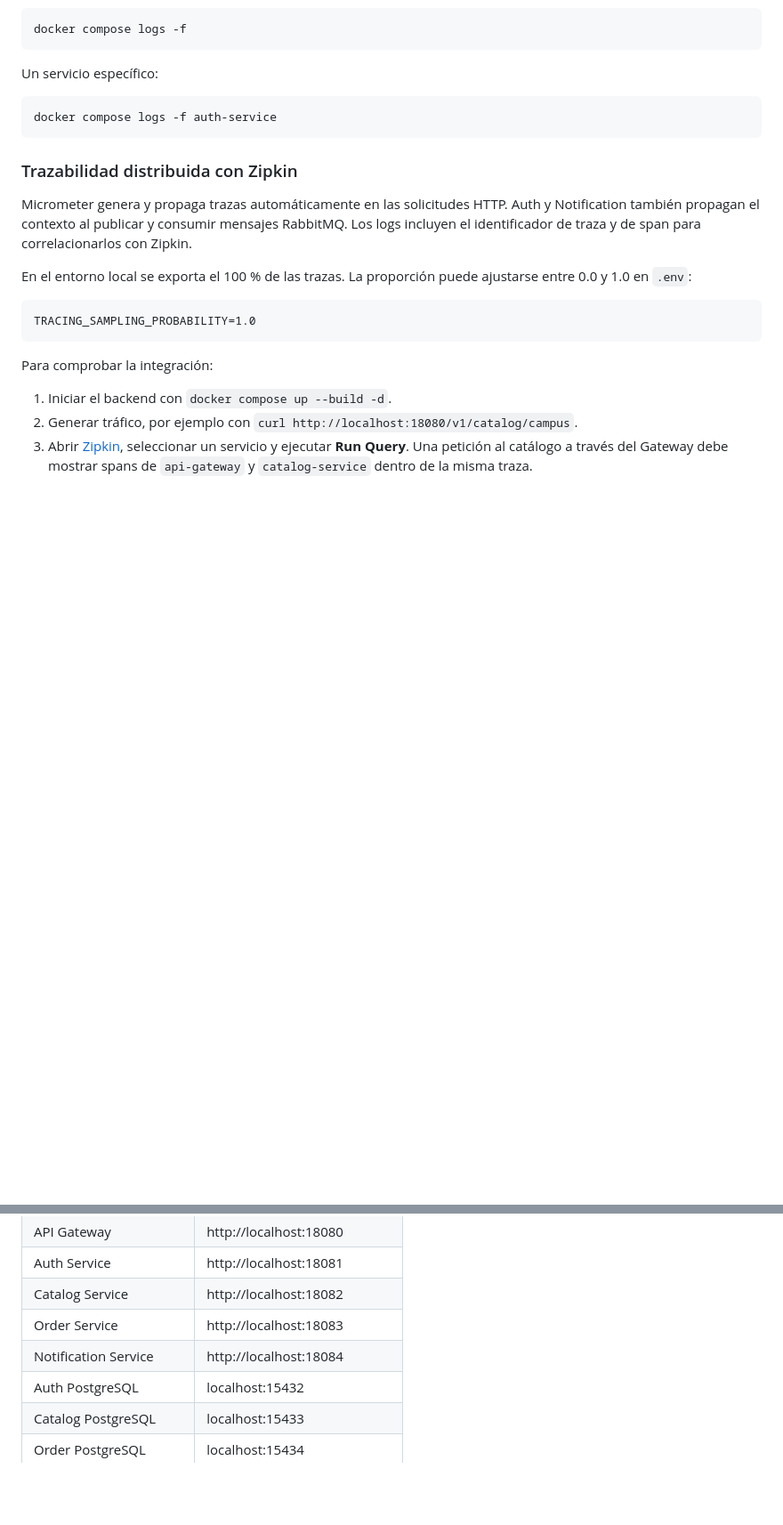
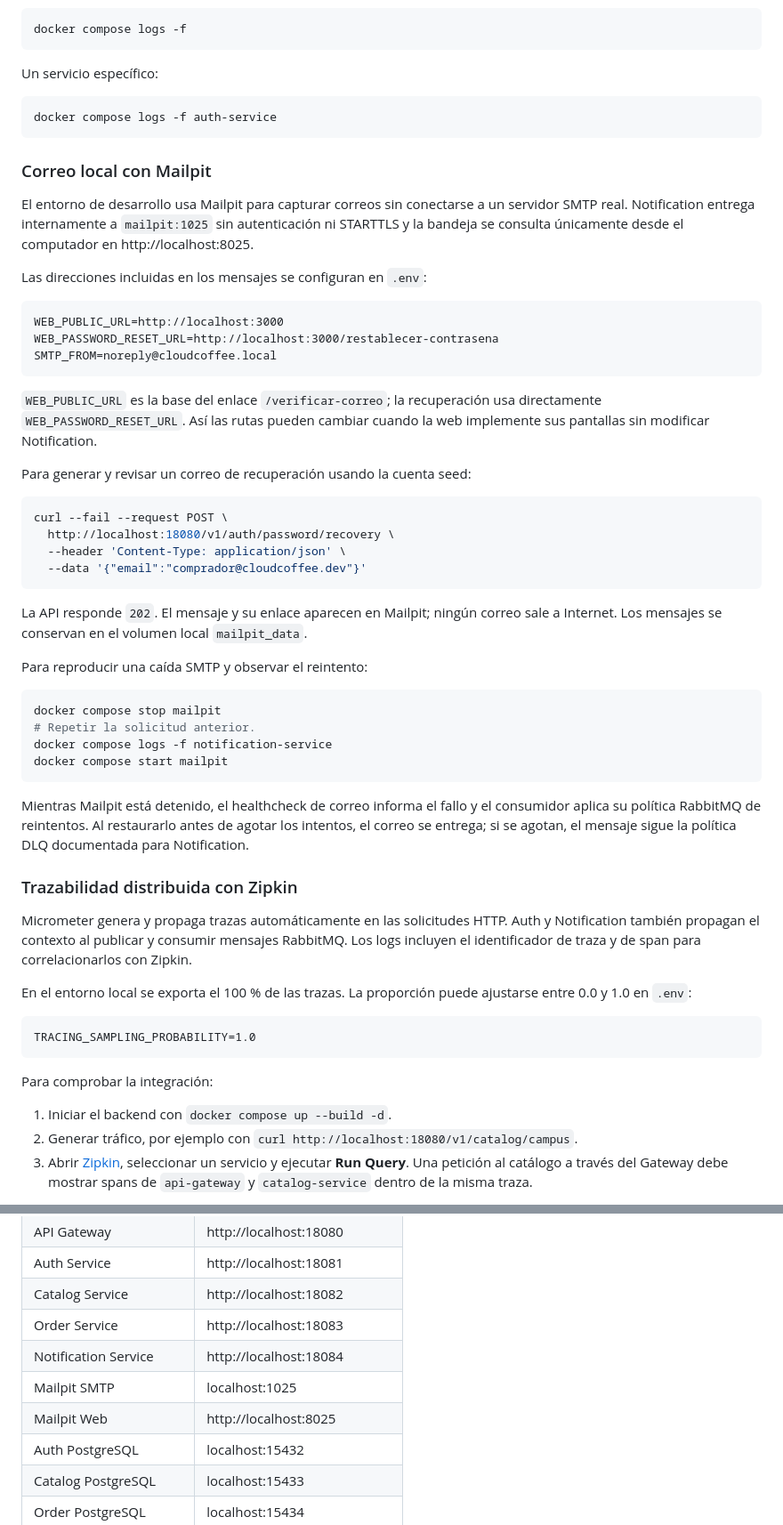
Before and after one commit to CloudCoffee-Project/CloudCoffee, a Markdown page: README.md, 2 parts joined by grey strips. Shown at 89% size. Drawn GitHub-style; blank space fills up the shorter version.

Commit message:
docs(mail): documentar pruebas locales de correo

````diff
--- a/README.md
+++ b/README.md
@@ -120,6 +120,51 @@ Un servicio específico:
 docker compose logs -f auth-service
 ```
 
+### Correo local con Mailpit
+
+El entorno de desarrollo usa Mailpit para capturar correos sin conectarse a un
+servidor SMTP real. Notification entrega internamente a `mailpit:1025` sin
+autenticación ni STARTTLS y la bandeja se consulta únicamente desde el computador
+en http://localhost:8025.
+
+Las direcciones incluidas en los mensajes se configuran en `.env`:
+
+```dotenv
+WEB_PUBLIC_URL=http://localhost:3000
+WEB_PASSWORD_RESET_URL=http://localhost:3000/restablecer-contrasena
+SMTP_FROM=noreply@cloudcoffee.local
+```
+
+`WEB_PUBLIC_URL` es la base del enlace `/verificar-correo`; la recuperación usa
+directamente `WEB_PASSWORD_RESET_URL`. Así las rutas pueden cambiar cuando la web
+implemente sus pantallas sin modificar Notification.
+
+Para generar y revisar un correo de recuperación usando la cuenta seed:
+
+```bash
+curl --fail --request POST \
+  http://localhost:18080/v1/auth/password/recovery \
+  --header 'Content-Type: application/json' \
+  --data '{"email":"comprador@cloudcoffee.dev"}'
+```
+
+La API responde `202`. El mensaje y su enlace aparecen en Mailpit; ningún correo
+sale a Internet. Los mensajes se conservan en el volumen local `mailpit_data`.
+
+Para reproducir una caída SMTP y observar el reintento:
+
+```bash
+docker compose stop mailpit
+# Repetir la solicitud anterior.
+docker compose logs -f notification-service
+docker compose start mailpit
+```
+
+Mientras Mailpit está detenido, el healthcheck de correo informa el fallo y el
+consumidor aplica su política RabbitMQ de reintentos. Al restaurarlo antes de agotar
+los intentos, el correo se entrega; si se agotan, el mensaje sigue la política DLQ
+documentada para Notification.
+
 ### Trazabilidad distribuida con Zipkin
 
 Micrometer genera y propaga trazas automáticamente en las solicitudes HTTP. Auth y
@@ -185,6 +230,8 @@ al ejecutar Gateway directamente con su TLS predeterminado, usar HTTPS.
 | Catalog Service | http://localhost:18082 |
 | Order Service | http://localhost:18083 |
 | Notification Service | http://localhost:18084 |
+| Mailpit SMTP | localhost:1025 |
+| Mailpit Web | http://localhost:8025 |
 | Auth PostgreSQL | localhost:15432 |
 | Catalog PostgreSQL | localhost:15433 |
 | Order PostgreSQL | localhost:15434 |
````
Also changed, not shown: other parts of README.md (+1 -0 lines).
